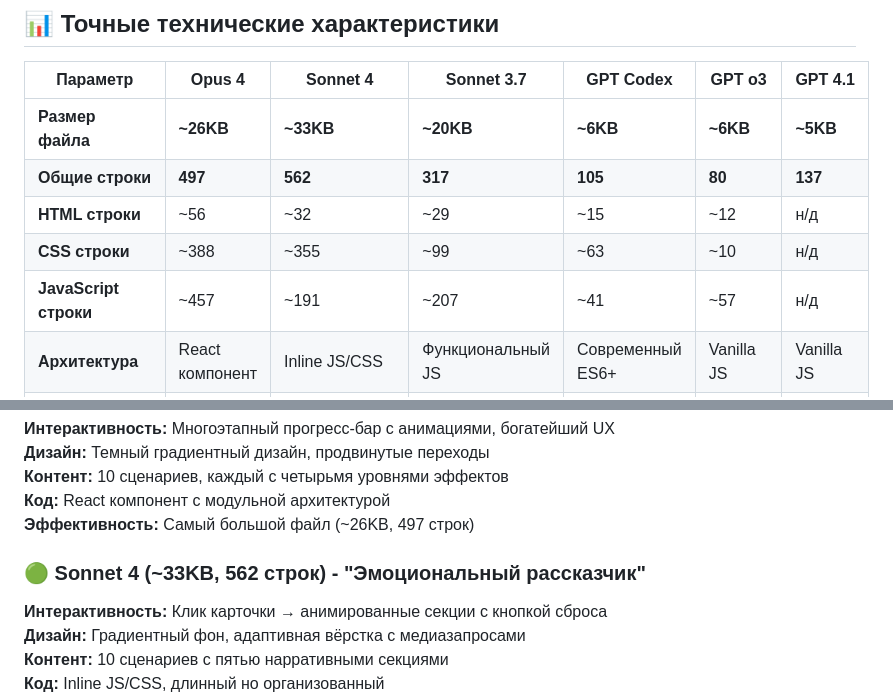
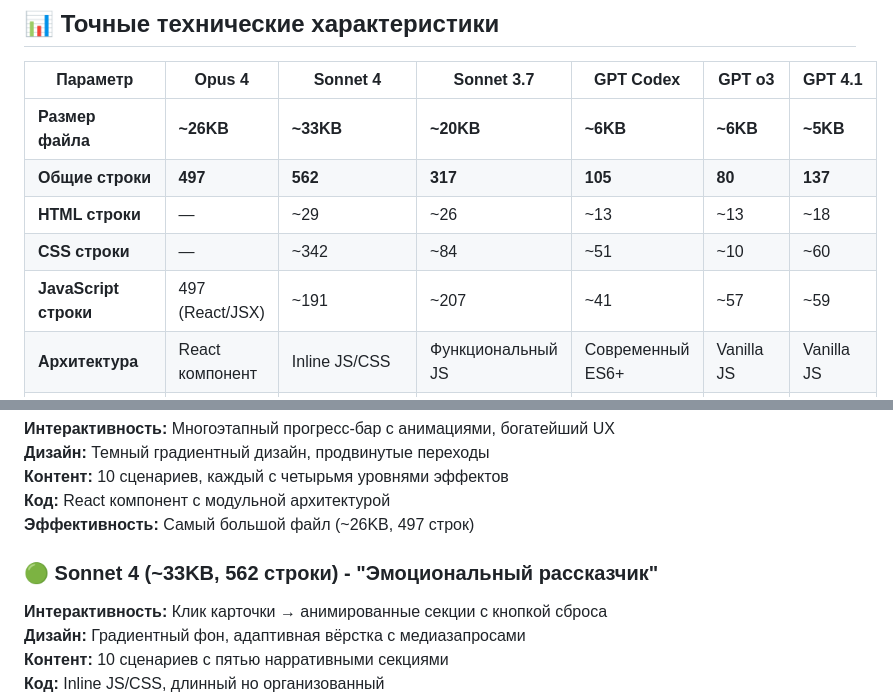
Before and after one commit to RaiconY/claude-reality-cascade, a Markdown page: README.md, 2 parts joined by grey strips. GitHub-like rendering.

Commit message:
Update technical specifications with precise line count breakdown
- Updated total lines: Opus 4 (497), Sonnet 4 (562), Sonnet 3.7 (317), Codex (105), o3 (80), GPT 4.1 (137)
- Added accurate HTML/CSS/JS breakdown:
  * Opus 4: 497 React/JSX lines (no HTML/CSS separation)
  * Sonnet 4: ~29 HTML, ~342 CSS, ~191 JS
  * Sonnet 3.7: ~26 HTML, ~84 CSS, ~207 JS
  * Codex: ~13 HTML, ~51 CSS, ~41 JS
  * o3: ~13 HTML, ~10 CSS, ~57 JS
  * GPT 4.1: ~18 HTML, ~60 CSS, ~59 JS
- Simplified table structure for better readability
- Maintained all other accurate technical details

```diff
--- a/README.md
+++ b/README.md
@@ -30,9 +30,9 @@ I want to simulate a new reality by altering a single variable. I'll give you th
 |----------|--------|----------|------------|-----------|--------|---------|
 | **Размер файла** | **~26KB** | **~33KB** | **~20KB** | **~6KB** | **~6KB** | **~5KB** |
 | **Общие строки** | **497** | **562** | **317** | **105** | **80** | **137** |
-| **HTML строки** | ~56 | ~32 | ~29 | ~15 | ~12 | н/д |
-| **CSS строки** | ~388 | ~355 | ~99 | ~63 | ~10 | н/д |
-| **JavaScript строки** | ~457 | ~191 | ~207 | ~41 | ~57 | н/д |
+| **HTML строки** | — | ~29 | ~26 | ~13 | ~13 | ~18 |
+| **CSS строки** | — | ~342 | ~84 | ~51 | ~10 | ~60 |
+| **JavaScript строки** | 497 (React/JSX) | ~191 | ~207 | ~41 | ~57 | ~59 |
 | **Архитектура** | React компонент | Inline JS/CSS | Функциональный JS | Современный ES6+ | Vanilla JS | Vanilla JS |
 | **Адаптивность** | React responsive | Медиазапросы | Без оптимизации | Без viewport | Без viewport | С viewport |
 
@@ -45,7 +45,7 @@ I want to simulate a new reality by altering a single variable. I'll give you th
 **Код:** React компонент с модульной архитектурой
 **Эффективность:** Самый большой файл (~26KB, 497 строк)
 
-### 🟢 **Sonnet 4** (~33KB, 562 строк) - "Эмоциональный рассказчик"
+### 🟢 **Sonnet 4** (~33KB, 562 строки) - "Эмоциональный рассказчик"
 **Интерактивность:** Клик карточки → анимированные секции с кнопкой сброса
 **Дизайн:** Градиентный фон, адаптивная вёрстка с медиазапросами
 **Контент:** 10 сценариев с пятью нарративными секциями
```
